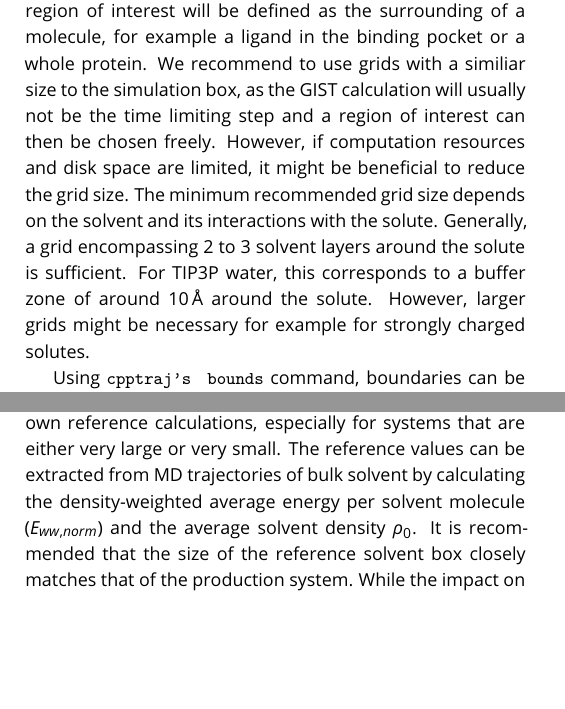
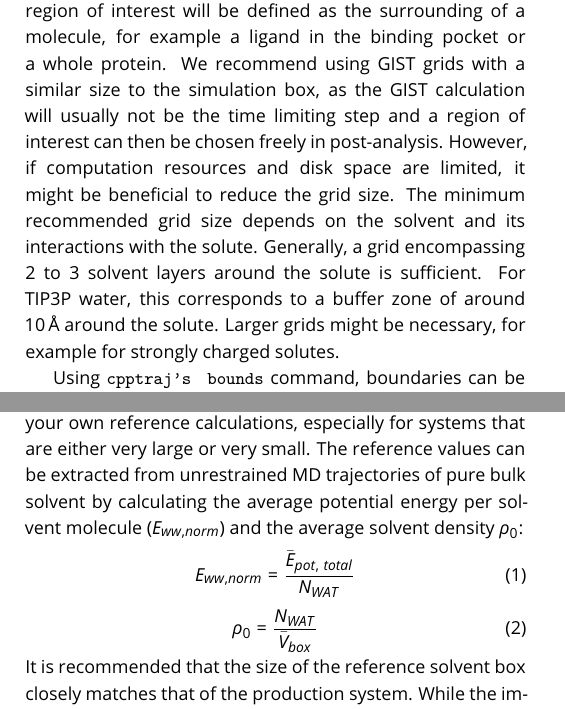
Before and after one commit to liedllab/gist-tutorial, a LaTeX document (manuscript/manuscript.tex): two parts of the columns of pages 4 and 5 of 25, joined at a grey line, cut so that both start at the same text, the shorter picture padded with empty space. Compiled offline with pdfLaTeX.

Commit message:
Add reference val equations

```diff
--- a/manuscript/manuscript.tex
+++ b/manuscript/manuscript.tex
@@ -308,13 +308,12 @@ gist gridcntr <x> <y> <z> griddim <Nx> <Ny> <Nz> gridspacn <val>
 \end{lstlisting}
 Additionally, the GIST calculation should usually be preceded by centering the solute molecule in the unit cell and reimaging to account for periodic boundary conditions.
 Often, the region of interest will be defined as the surrounding of a molecule, for example a ligand in the binding pocket or a whole protein.
-We recommend to use grids with a similiar size to the simulation box, as the GIST calculation will usually not be the time limiting step and a region of interest can then be chosen freely.
+We recommend using GIST grids with a similar size to the simulation box, as the GIST calculation will usually not be the time limiting step and a region of interest can then be chosen freely in post-analysis.
 However, if computation resources and disk space are limited, it might be beneficial to reduce the grid size.
 The minimum recommended grid size depends on the solvent and its interactions with the solute.
 Generally, a grid encompassing 2 to 3 solvent layers around the solute is sufficient.
 For TIP3P water, this corresponds to a buffer zone of around \SI{10}{\angstrom} around the solute.
-However, larger grids might be necessary for example for strongly charged solutes.
-
+Larger grids might be necessary, for example for strongly charged solutes.
 
 
 Using \inlinecode{cpptraj's } \inlinecode{bounds} command, boundaries can be output to a file.
@@ -375,7 +374,13 @@ The water boxes were prepared with \software{tleap} to a size of \SI{100}{\angst
 
 Due to the different sizes of the boxes, the reference energies used in this tutorial may not align with those specified in the Amber manual.
 Generally, it is advisable to conduct your own reference calculations, especially for systems that are either very large or very small.
-The reference values can be extracted from MD trajectories of bulk solvent by calculating the density-weighted average energy per solvent molecule ($E_{ww, norm}$) and the average solvent density $\rho_0$.
+The reference values can be extracted from unrestrained MD trajectories of pure bulk solvent by calculating the average potential energy per solvent molecule ($E_{ww, norm}$) and the average solvent density $\rho_0$:
+\begin{equation}
+	E_{ww, norm} = \frac{\bar{E}_{pot,\ total}}{N_{WAT}}
+\end{equation}
+\begin{equation}
+	\rho_0 = \frac{N_{WAT}}{\bar{V}_{box}}
+\end{equation}
 It is recommended that the size of the reference solvent box closely matches that of the production system.
 While the impact on the density is not as pronounced, deviations from the production settings can lead to differences of up to 0.005 kcal/mol in the energy per solvent molecule ($E_{ww, norm}$) for water boxes.
 These discrepancies, when summing over large grid regions, have the potential to introduce significant errors due to incorrect referencing.
```
